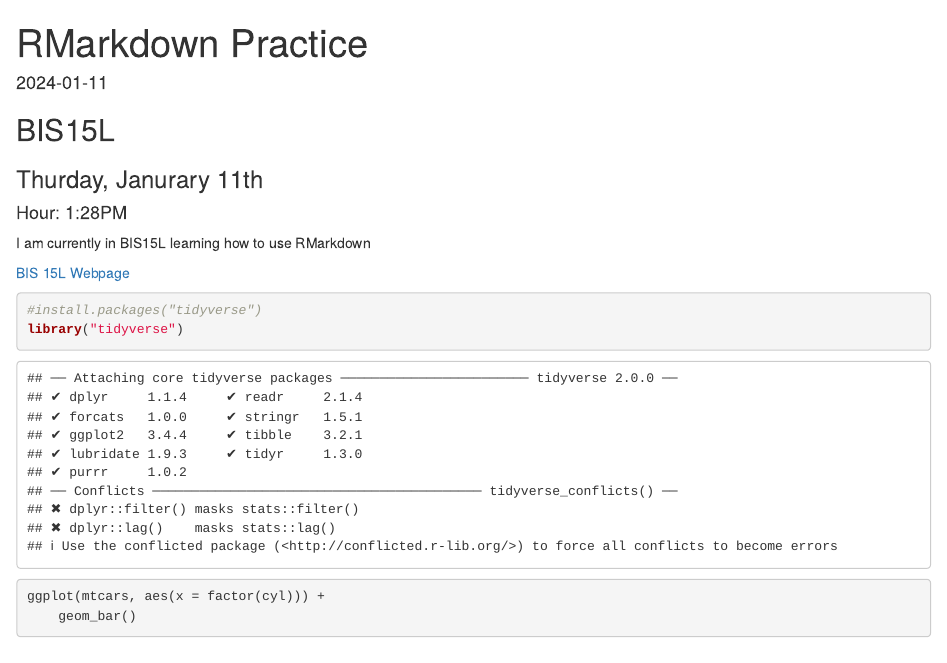
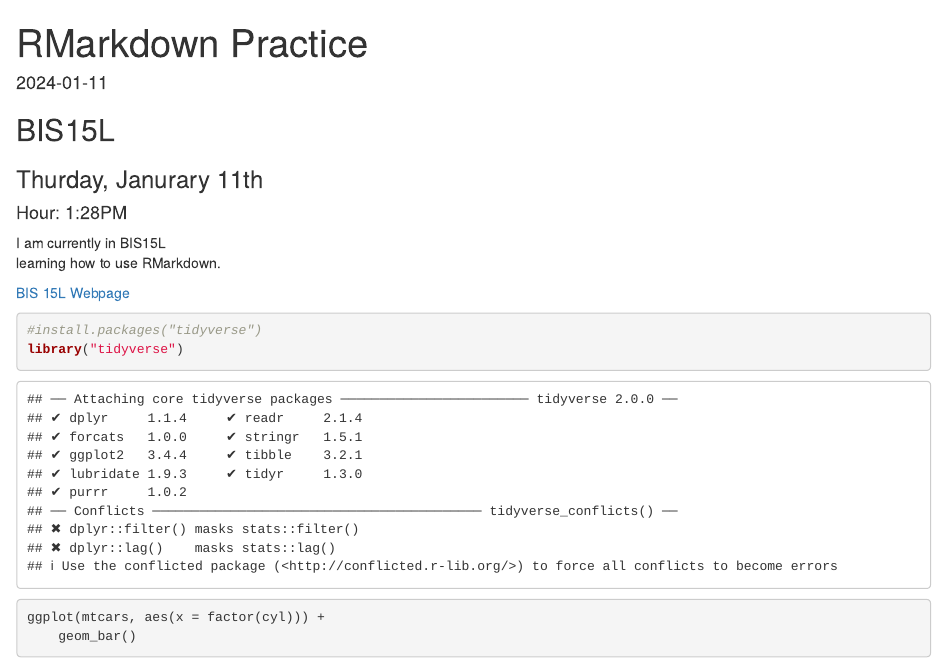
Before and after one commit to lbecirevic/BIS15W2024_lbecirevic, an R Markdown document (lab1/rmarkdown_practice.Rmd): the page in a window 1100 px wide, from its top. The pictures show the output file lab1/rmarkdown_practice.html that the author committed with the source, opened offline.

Commit message:
lab 1 update

```diff
--- a/lab1/rmarkdown_practice.Rmd
+++ b/lab1/rmarkdown_practice.Rmd
@@ -11,7 +11,8 @@ knitr::opts_chunk$set(echo = TRUE)
 ## BIS15L
 ### Thurday, Janurary 11th
 #### Hour: 1:28PM
-I am currently in BIS15L learning how to use RMarkdown
+I am currently in BIS15L
+learning how to use RMarkdown.
 
 [BIS 15L Webpage](https://jmledford3115.github.io/datascibiol/)
 
```
Also changed, not shown: lab1/rmarkdown_practice.html.
